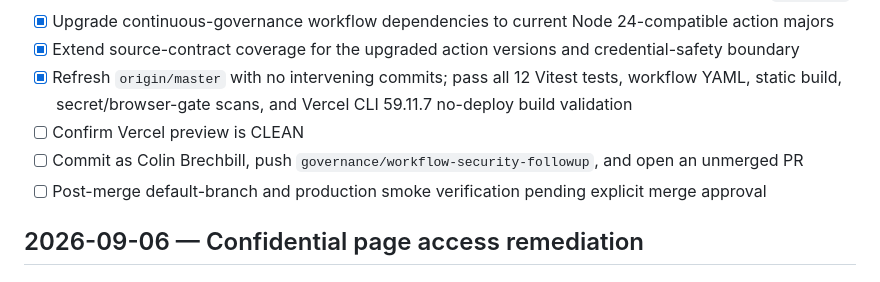
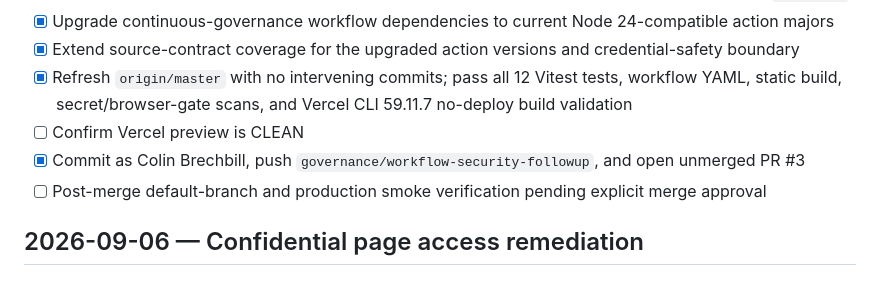
Before and after one commit to cleanspacestay/cleanspacestay-marketing, a Markdown page: todo.md, the part around the change. GitHub-like rendering.

Commit message:
docs: record follow-up pull request

```diff
--- a/todo.md
+++ b/todo.md
@@ -65,7 +65,7 @@ All three pages now comprehensively cover the web platform and the iOS/Android m
 - [x] Extend source-contract coverage for the upgraded action versions and credential-safety boundary
 - [x] Refresh `origin/master` with no intervening commits; pass all 12 Vitest tests, workflow YAML, static build, secret/browser-gate scans, and Vercel CLI 59.11.7 no-deploy build validation
 - [ ] Confirm Vercel preview is CLEAN
-- [ ] Commit as Colin Brechbill, push `governance/workflow-security-followup`, and open an unmerged PR
+- [x] Commit as Colin Brechbill, push `governance/workflow-security-followup`, and open unmerged PR #3
 - [ ] Post-merge default-branch and production smoke verification pending explicit merge approval
 
 ## 2026-09-06 — Confidential page access remediation
```
